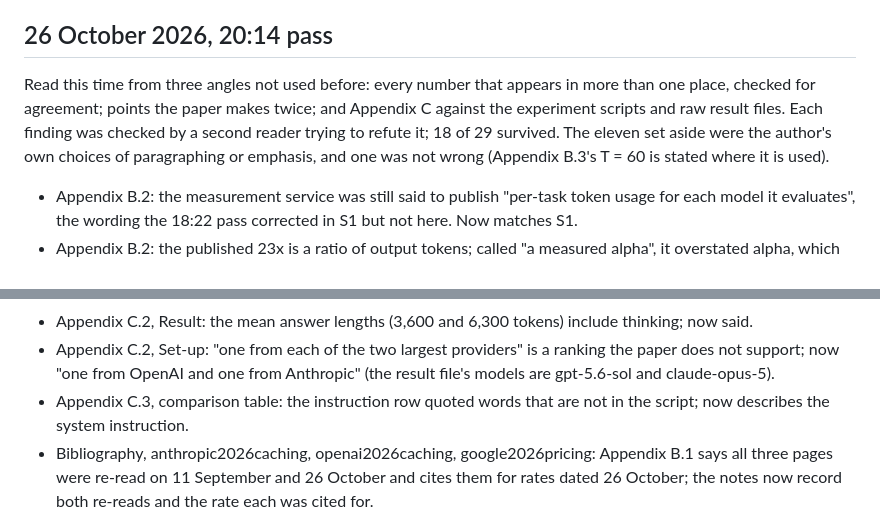
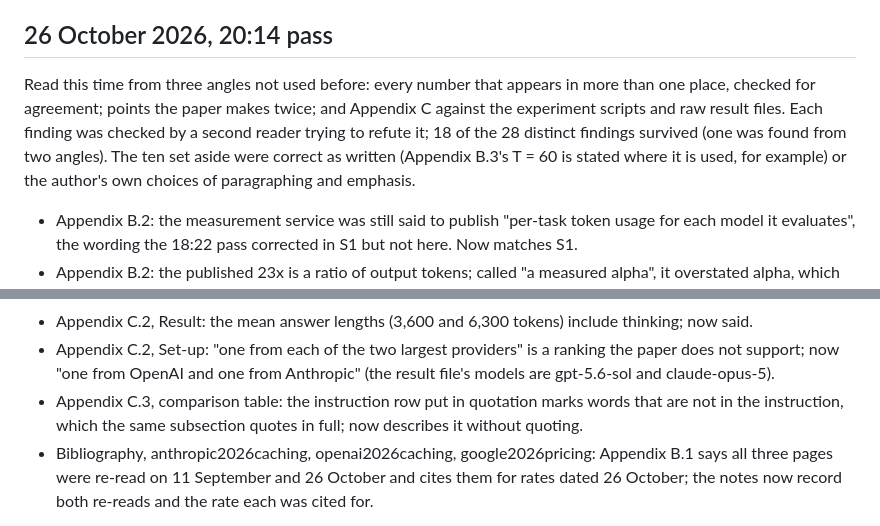
Before and after one commit to SiomaraDAILFT/AI-Benchmarking, a Markdown page: paper/CORRECTIONS.md, 2 parts joined by grey strips. Drawn GitHub-style.

Commit message:
Paper: the 20:14 corrections log counts the findings exactly and describes the table fix as made
Co-Authored-By: Claude Opus 5.5 <noreply@anthropic.com>
Claude-Session: https://claude.ai/code/session_013rNZ7yJgcz7hr3rQsfUFsj

```diff
--- a/paper/CORRECTIONS.md
+++ b/paper/CORRECTIONS.md
@@ -310,7 +310,7 @@ Read this time from three angles not used before: the title, abstract and contri
 
 ## 26 October 2026, 20:14 pass
 
-Read this time from three angles not used before: every number that appears in more than one place, checked for agreement; points the paper makes twice; and Appendix C against the experiment scripts and raw result files. Each finding was checked by a second reader trying to refute it; 18 of 29 survived. The eleven set aside were the author's own choices of paragraphing or emphasis, and one was not wrong (Appendix B.3's T = 60 is stated where it is used).
+Read this time from three angles not used before: every number that appears in more than one place, checked for agreement; points the paper makes twice; and Appendix C against the experiment scripts and raw result files. Each finding was checked by a second reader trying to refute it; 18 of the 28 distinct findings survived (one was found from two angles). The ten set aside were correct as written (Appendix B.3's T = 60 is stated where it is used, for example) or the author's own choices of paragraphing and emphasis.
 
 - Appendix B.2: the measurement service was still said to publish "per-task token usage for each model it evaluates", the wording the 18:22 pass corrected in S1 but not here. Now matches S1.
 - Appendix B.2: the published 23x is a ratio of output tokens; called "a measured alpha", it overstated alpha, which S1 defines on costs. Its long-context benchmark sends about 100,000 input tokens per question at both settings, which pulls the cost ratio below the token ratio. Now stated as an upper bound, with the reason.
@@ -323,7 +323,7 @@ Read this time from three angles not used before: every number that appears in m
 - Appendix C.4, task family: the E3 shares are now set beside the E1 shares (69% and 39%).
 - Appendix C.2, Result: the mean answer lengths (3,600 and 6,300 tokens) include thinking; now said.
 - Appendix C.2, Set-up: "one from each of the two largest providers" is a ranking the paper does not support; now "one from OpenAI and one from Anthropic" (the result file's models are gpt-5.6-sol and claude-opus-5).
-- Appendix C.3, comparison table: the instruction row quoted words that are not in the script; now describes the system instruction.
+- Appendix C.3, comparison table: the instruction row put in quotation marks words that are not in the instruction, which the same subsection quotes in full; now describes it without quoting.
 - Bibliography, anthropic2026caching, openai2026caching, google2026pricing: Appendix B.1 says all three pages were re-read on 11 September and 26 October and cites them for rates dated 26 October; the notes now record both re-reads and the rate each was cited for.
 
 The build has one LaTeX note, "'h' float specifier changed to 'ht'", which the 18:22 build also had; no warnings otherwise, no undefined references.
```
